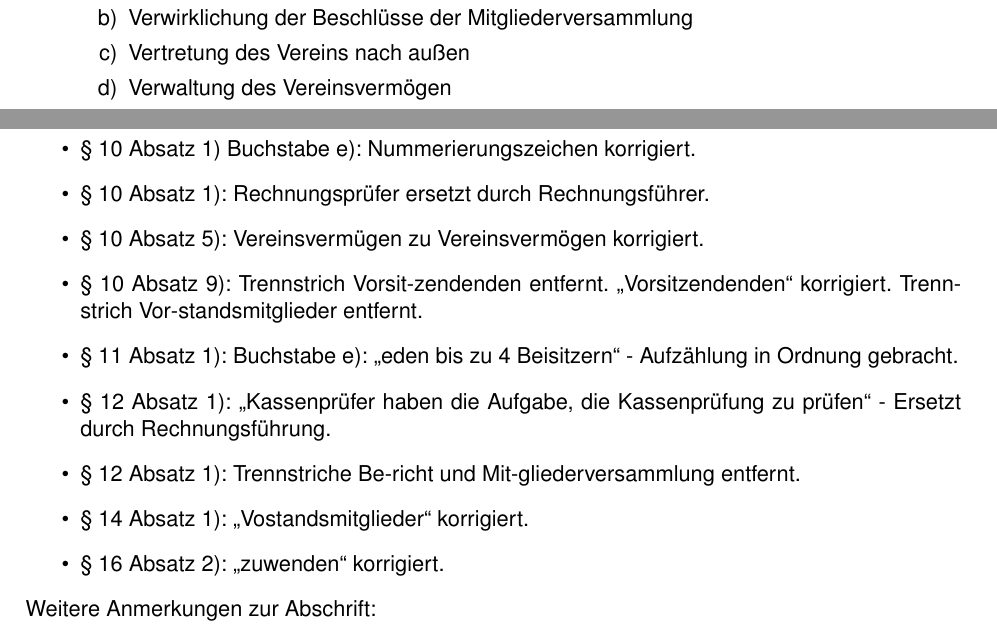
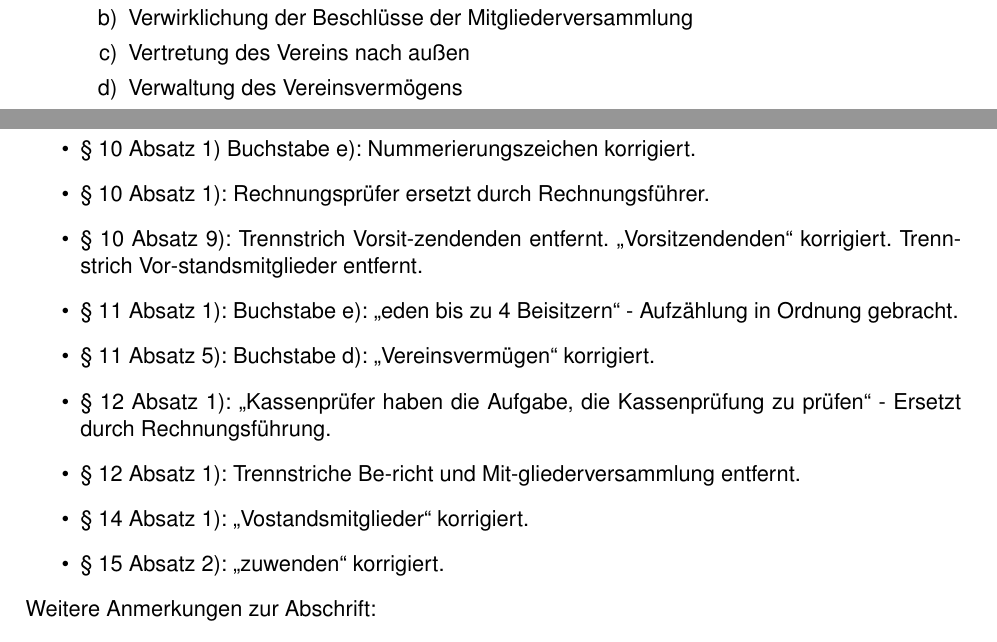
Before and after one commit to mschmitt/esf-statuto, a LaTeX document (Satzung_1992_Abschrift_2020.tex): two parts of pages 5 and 8 of 8, joined at a grey line, cut so that both start at the same text. Compiled offline with pdfLaTeX.

Commit message:
Tajperaroj

```diff
--- a/Satzung_1992_Abschrift_2020.tex
+++ b/Satzung_1992_Abschrift_2020.tex
@@ -171,7 +171,7 @@ Abschrift vom 15.4.2020
 		\item Führung der laufenden Geschäfte
 		\item Verwirklichung der Beschlüsse der Mitgliederversammlung
 		\item Vertretung des Vereins nach außen
-		\item Verwaltung des Vereinsvermögen
+		\item Verwaltung des Vereinsvermögens
 		\item Aufstellung eines Haushaltsplans
 		\item Einberufung, Vorbereitung und Durchführung der Mitgliederversammlung
 	\end{enumerate}
@@ -238,13 +238,13 @@ Bei der manuellen Abschrift des Dokuments am 15.04.2020 wurden folgende Berichti
 	\item § 10: Schließende Klammer hinter der Nummerierung entfernt.
 	\item § 10 Absatz 1) Buchstabe e): Nummerierungszeichen korrigiert.
 	\item § 10 Absatz 1): Rechnungsprüfer ersetzt durch Rechnungsführer.
-	\item § 10 Absatz 5): Vereinsvermügen zu Vereinsvermögen korrigiert.
 	\item § 10 Absatz 9): Trennstrich Vorsit-zendenden entfernt. "`Vorsitzendenden"' korrigiert. Trennstrich Vor-standsmitglieder entfernt.
 	\item § 11 Absatz 1): Buchstabe e): "`eden bis zu 4 Beisitzern"' - Aufzählung in Ordnung gebracht.
+	\item § 11 Absatz 5): Buchstabe d): "`Vereinsvermügen"' korrigiert.
 	\item § 12 Absatz 1): "`Kassenprüfer haben die Aufgabe, die Kassenprüfung zu prüfen"' - Ersetzt durch Rechnungsführung.
 	\item § 12 Absatz 1): Trennstriche Be-richt und Mit-gliederversammlung entfernt.
 	\item § 14 Absatz 1): "`Vostandsmitglieder"' korrigiert.
-	\item § 16 Absatz 2): "`zuwenden"' korrigiert.
+	\item § 15 Absatz 2): "`zuwenden"' korrigiert.
 \end{itemize}
 
 Weitere Anmerkungen zur Abschrift:
```
Also changed, not shown: Satzung_1992_Abschrift_2020.pdf.
